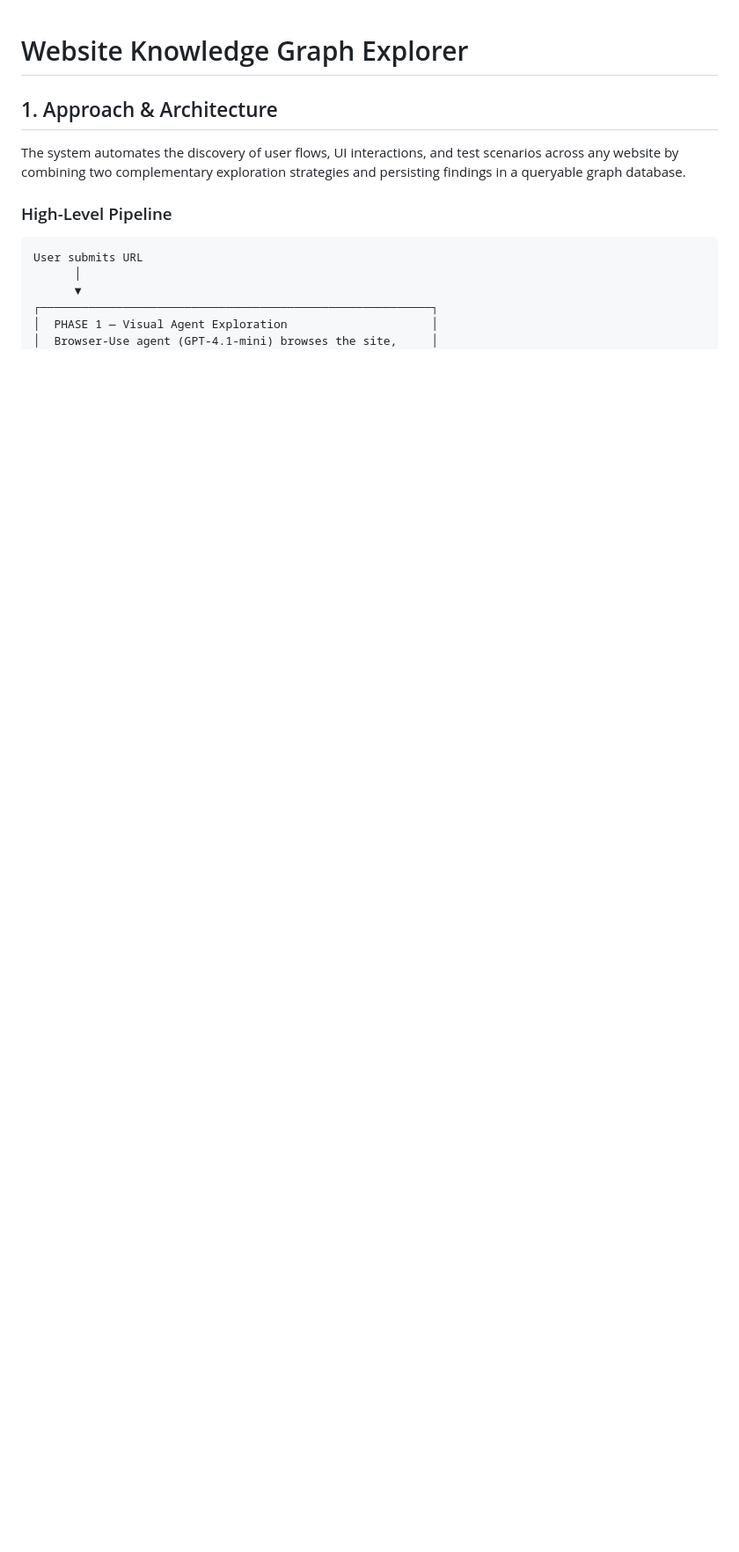
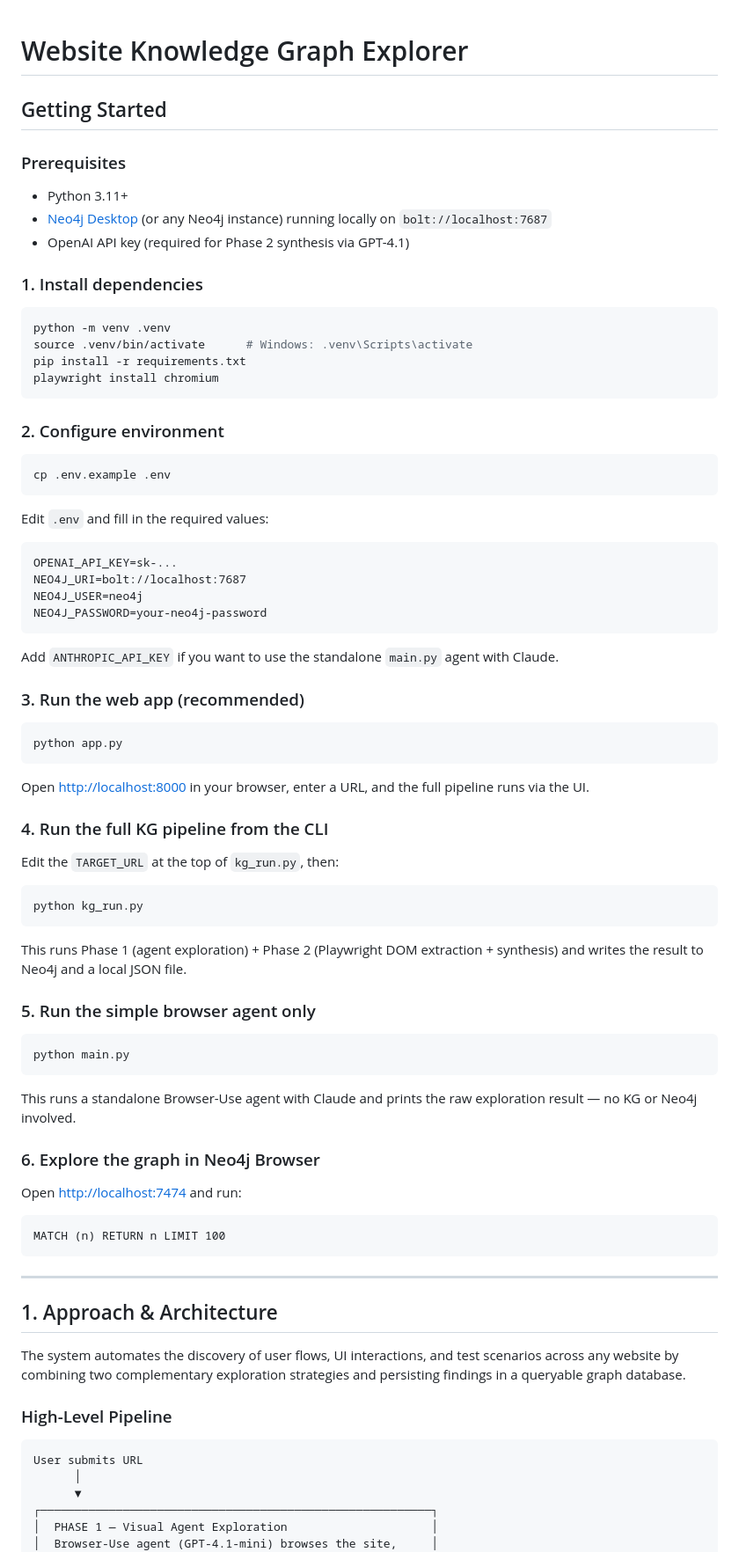
Before and after one commit to itspunkaj/website-explorer, a Markdown page: README.md, the part around one of its changes. Shown at 88% size. Drawn GitHub-style; blank space fills up the shorter version.

````diff
--- a/README.md
+++ b/README.md
@@ -1,4 +1,74 @@
 # Website Knowledge Graph Explorer
+
+## Getting Started
+
+### Prerequisites
+
+- Python 3.11+
+- [Neo4j Desktop](https://neo4j.com/download/) (or any Neo4j instance) running locally on `bolt://localhost:7687`
+- OpenAI API key (required for Phase 2 synthesis via GPT-4.1)
+
+### 1. Install dependencies
+
+```bash
+python -m venv .venv
+source .venv/bin/activate      # Windows: .venv\Scripts\activate
+pip install -r requirements.txt
+playwright install chromium
+```
+
+### 2. Configure environment
+
+```bash
+cp .env.example .env
+```
+
+Edit `.env` and fill in the required values:
+
+```
+OPENAI_API_KEY=sk-...
+NEO4J_URI=bolt://localhost:7687
+NEO4J_USER=neo4j
+NEO4J_PASSWORD=your-neo4j-password
+```
+
+Add `ANTHROPIC_API_KEY` if you want to use the standalone `main.py` agent with Claude.
+
+### 3. Run the web app (recommended)
+
+```bash
+python app.py
+```
+
+Open [http://localhost:8000](http://localhost:8000) in your browser, enter a URL, and the full pipeline runs via the UI.
+
+### 4. Run the full KG pipeline from the CLI
+
+Edit the `TARGET_URL` at the top of `kg_run.py`, then:
+
+```bash
+python kg_run.py
+```
+
+This runs Phase 1 (agent exploration) + Phase 2 (Playwright DOM extraction + synthesis) and writes the result to Neo4j and a local JSON file.
+
+### 5. Run the simple browser agent only
+
+```bash
+python main.py
+```
+
+This runs a standalone Browser-Use agent with Claude and prints the raw exploration result — no KG or Neo4j involved.
+
+### 6. Explore the graph in Neo4j Browser
+
+Open [http://localhost:7474](http://localhost:7474) and run:
+
+```cypher
+MATCH (n) RETURN n LIMIT 100
+```
+
+---
 
 ## 1. Approach & Architecture
 
````
Also changed, not shown: other parts of README.md (+2 -2 lines).
